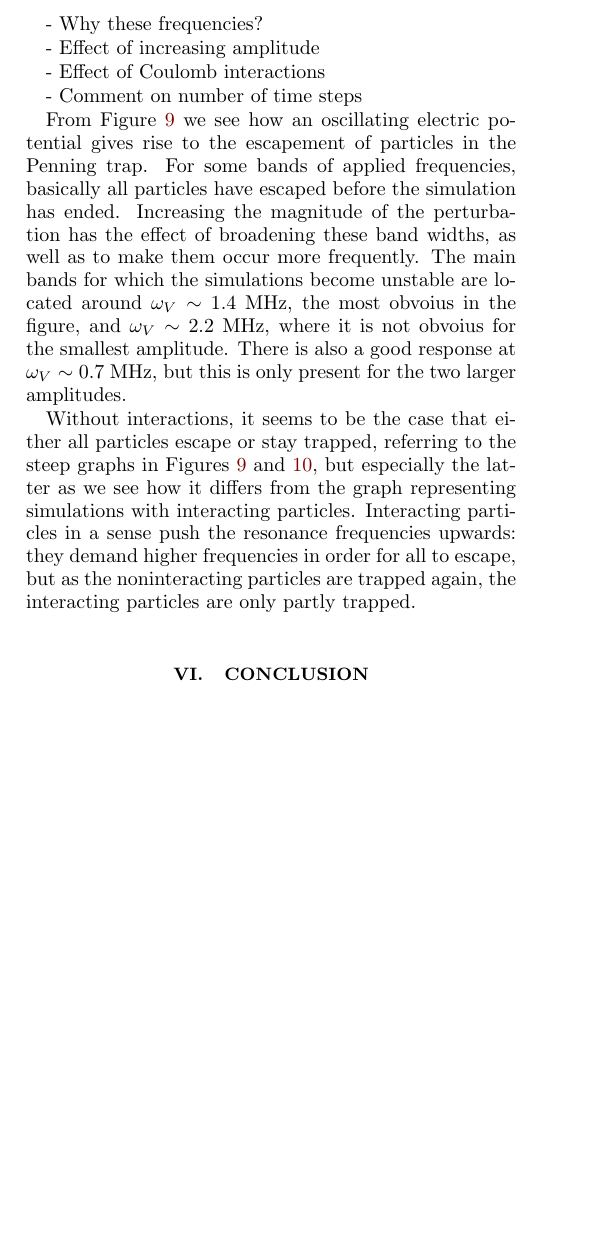
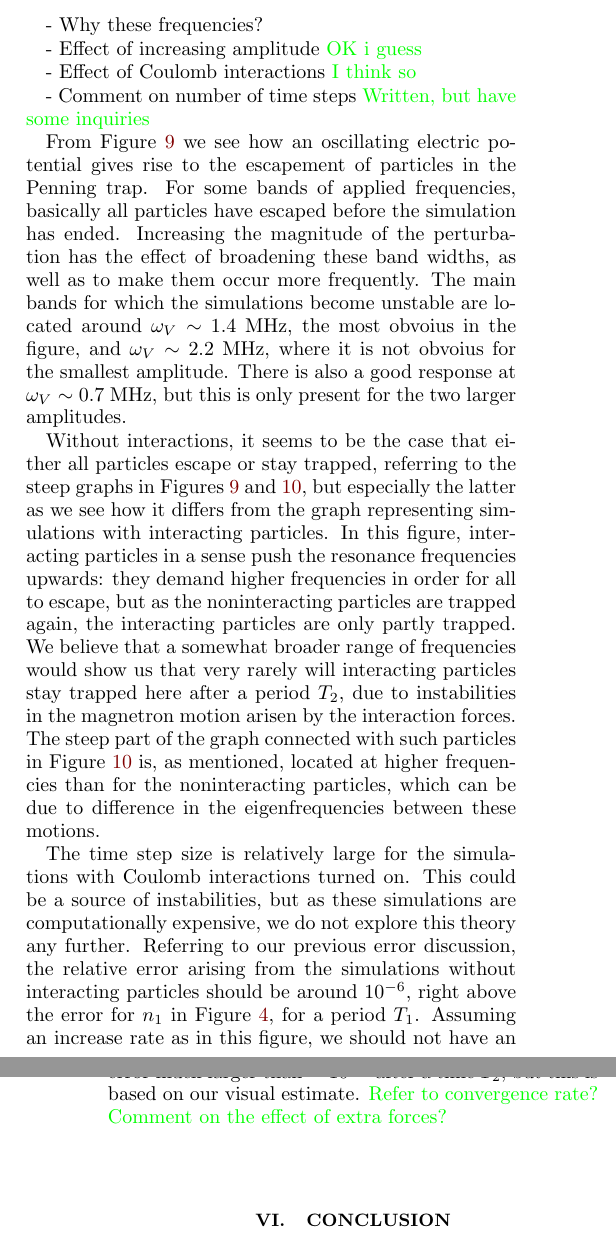
Before and after one commit to Vikenes/FYS4150, a LaTeX paper (project3/latex/project3.tex, which reads project3/latex/discussion.tex): part of one column of page 10 of 11 before the commit and two parts of the columns of pages 10 and 11 of 11 after it, the two joined at a grey line, cut so that both start at the same text, the shorter picture padded with empty space. Compiled offline with pdfLaTeX.

Commit message:
some comments on time step

```diff
--- a/project3/latex/discussion.tex
+++ b/project3/latex/discussion.tex
@@ -28,14 +28,15 @@ The three-dimensional trajectories in Figure \ref{fig:3d_trajectory} substantiat
 \subsection{Many particles}
 
 \par - Why these frequencies?
-\par - Effect of increasing amplitude
-\par - Effect of Coulomb interactions
-\par - Comment on number of time steps
+\par - Effect of increasing amplitude \Nanna{OK i guess}
+\par - Effect of Coulomb interactions \Nanna{I think so}
+\par - Comment on number of time steps \Nanna{Written, but have some inquiries}
 
 From Figure \ref{fig:trapped_without} we see how an oscillating electric potential gives rise to the escapement of particles in the Penning trap. For some bands of applied frequencies, basically all particles have escaped before the simulation has ended. Increasing the magnitude of the perturbation has the effect of broadening these band widths, as well as to make them occur more frequently. The main bands for which the simulations become unstable are located around $\omega_V \sim 1.4$ MHz, the most obvoius in the figure, and $\omega_V \sim 2.2$ MHz, where it is not obvoius for the smallest amplitude. There is also a good response at $\omega_V\sim 0.7$ MHz, but this is only present for the two larger amplitudes.
 
-Without interactions, it seems to be the case that either all particles escape or stay trapped, referring to the steep graphs in Figures \ref{fig:trapped_without} and \ref{fig:trapped_with}, but especially the latter as we see how it differs from the graph representing simulations with interacting particles. Interacting particles in a sense push the resonance frequencies upwards: they demand higher frequencies in order for all to escape, but as the noninteracting particles are trapped again, the interacting particles are only partly trapped.
+Without interactions, it seems to be the case that either all particles escape or stay trapped, referring to the steep graphs in Figures \ref{fig:trapped_without} and \ref{fig:trapped_with}, but especially the latter as we see how it differs from the graph representing simulations with interacting particles. In this figure, interacting particles in a sense push the resonance frequencies upwards: they demand higher frequencies in order for all to escape, but as the noninteracting particles are trapped again, the interacting particles are only partly trapped. We believe that a somewhat broader range of frequencies would show us that very rarely will interacting particles stay trapped here after a period $T_2$, due to instabilities in the magnetron motion arisen by the interaction forces. The steep part of the graph connected with such particles in Figure \ref{fig:trapped_with} is, as mentioned, located at higher frequencies than for the noninteracting particles, which can be due to difference in the eigenfrequencies between these motions.
+
+The time step size is relatively large for the simulations with Coulomb interactions turned on. This could be a source of instabilities, but as these simulations are computationally expensive, we do not explore this theory any further. Referring to our previous error discussion, the relative error arising from the simulations without interacting particles should be around $10^{-6}$, right above the error for $n_1$ in Figure \ref{fig:error_RK}, for a period $T_1$. Assuming an increase rate as in this figure, we should not have an error much larger than $\sim 10^{-4}$ after a time $T_2$, but this is based on our visual estimate. \Nanna{Refer to convergence rate? Comment on the effect of extra forces?}
 
 
-
-% ===========================================
+% ==========================================
```
Also changed, not shown: project3/latex/discussion.tex (2 more changed lines).
